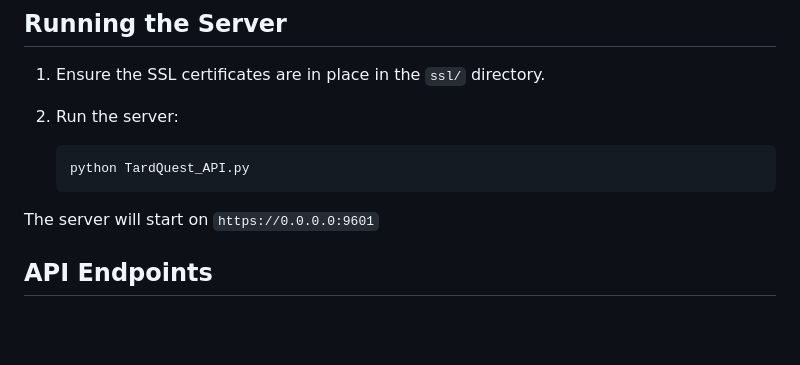
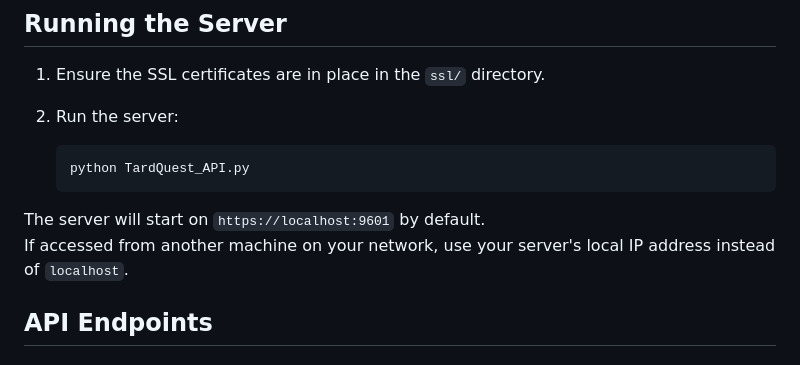
Before and after one commit to VocaPepper/tardquest-api, a Markdown page: README.md, the part around the change. GitHub-like rendering; blank space fills up the shorter version.

Commit message:
Clarify server start address in README

````diff
--- a/README.md
+++ b/README.md
@@ -81,7 +81,8 @@ Your certificates will be saved as:
    python TardQuest_API.py
    ```
 
-The server will start on `https://0.0.0.0:9601`
+The server will start on `https://localhost:9601` by default.
+If accessed from another machine on your network, use your server's local IP address instead of `localhost`.
 
 ## API Endpoints
 
````
